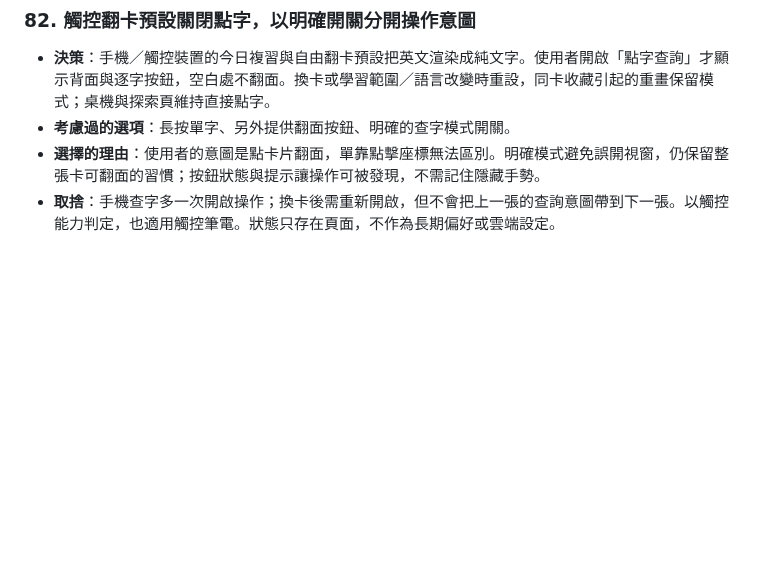
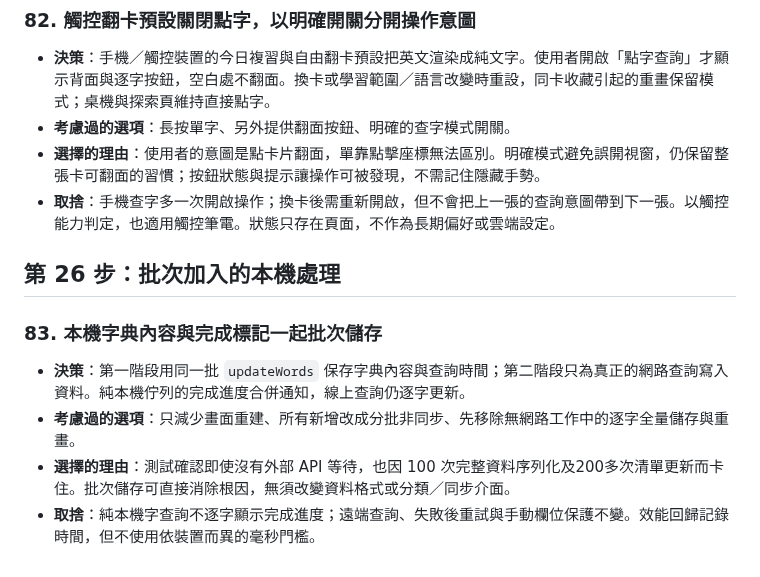
Before and after one commit to kevin930326/toeic-cards, a Markdown page: docs/decisions.md, the part around the change. GitHub-like rendering; blank space fills up the shorter version.

```diff
--- a/docs/decisions.md
+++ b/docs/decisions.md
@@ -604,3 +604,11 @@
 - **考慮過的選項**：長按單字、另外提供翻面按鈕、明確的查字模式開關。
 - **選擇的理由**：使用者的意圖是點卡片翻面，單靠點擊座標無法區別。明確模式避免誤開視窗，仍保留整張卡可翻面的習慣；按鈕狀態與提示讓操作可被發現，不需記住隱藏手勢。
 - **取捨**：手機查字多一次開啟操作；換卡後需重新開啟，但不會把上一張的查詢意圖帶到下一張。以觸控能力判定，也適用觸控筆電。狀態只存在頁面，不作為長期偏好或雲端設定。
+
+## 第 26 步：批次加入的本機處理
+
+### 83. 本機字典內容與完成標記一起批次儲存
+- **決策**：第一階段用同一批 `updateWords` 保存字典內容與查詢時間；第二階段只為真正的網路查詢寫入資料。純本機佇列的完成進度合併通知，線上查詢仍逐字更新。
+- **考慮過的選項**：只減少畫面重建、所有新增改成分批非同步、先移除無網路工作中的逐字全量儲存與重畫。
+- **選擇的理由**：測試確認即使沒有外部 API 等待，也因 100 次完整資料序列化及200多次清單更新而卡住。批次儲存可直接消除根因，無須改變資料格式或分類／同步介面。
+- **取捨**：純本機字查詢不逐字顯示完成進度；遠端查詢、失敗後重試與手動欄位保護不變。效能回歸記錄時間，但不使用依裝置而異的毫秒門檻。
```
Also changed, not shown: CLAUDE.md (+1 -0 lines), docs/dev-log/26-batch-add-responsiveness.md (added, +22 -0 lines), docs/images/26-batch-add.png (added), 3 other files.
